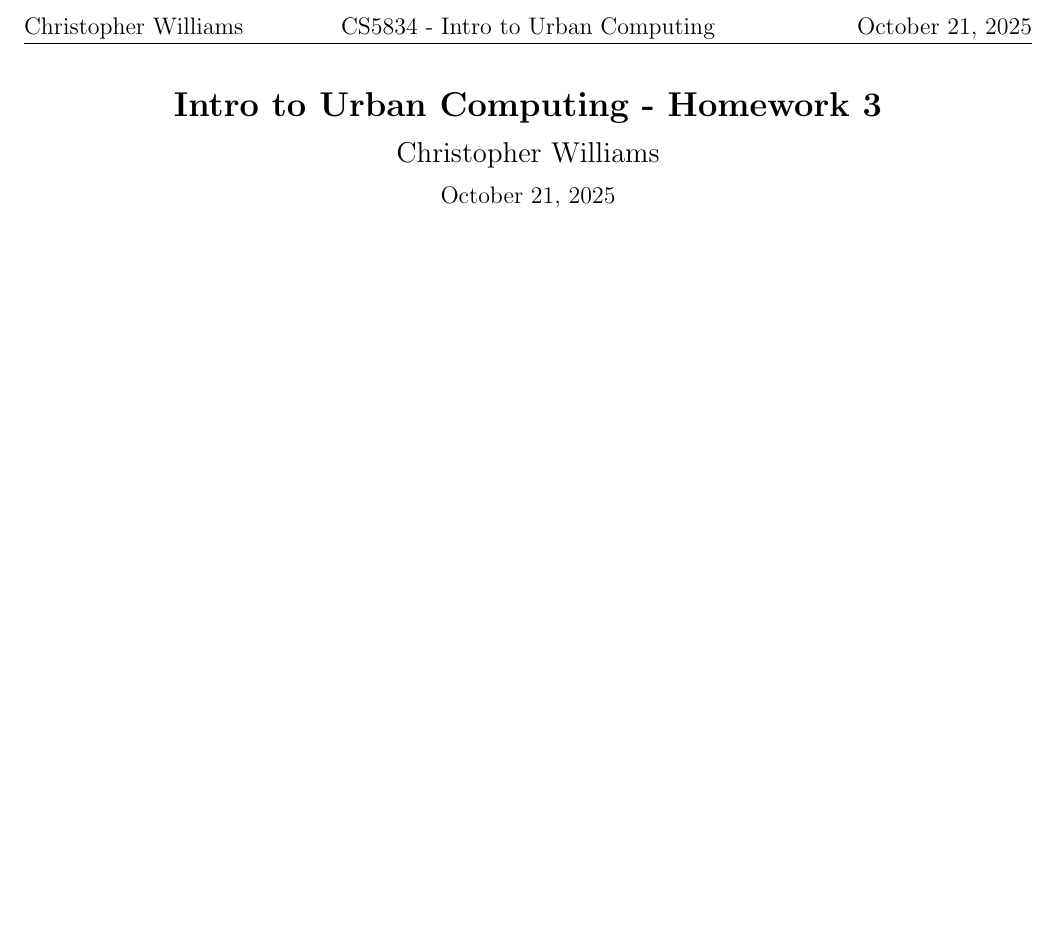
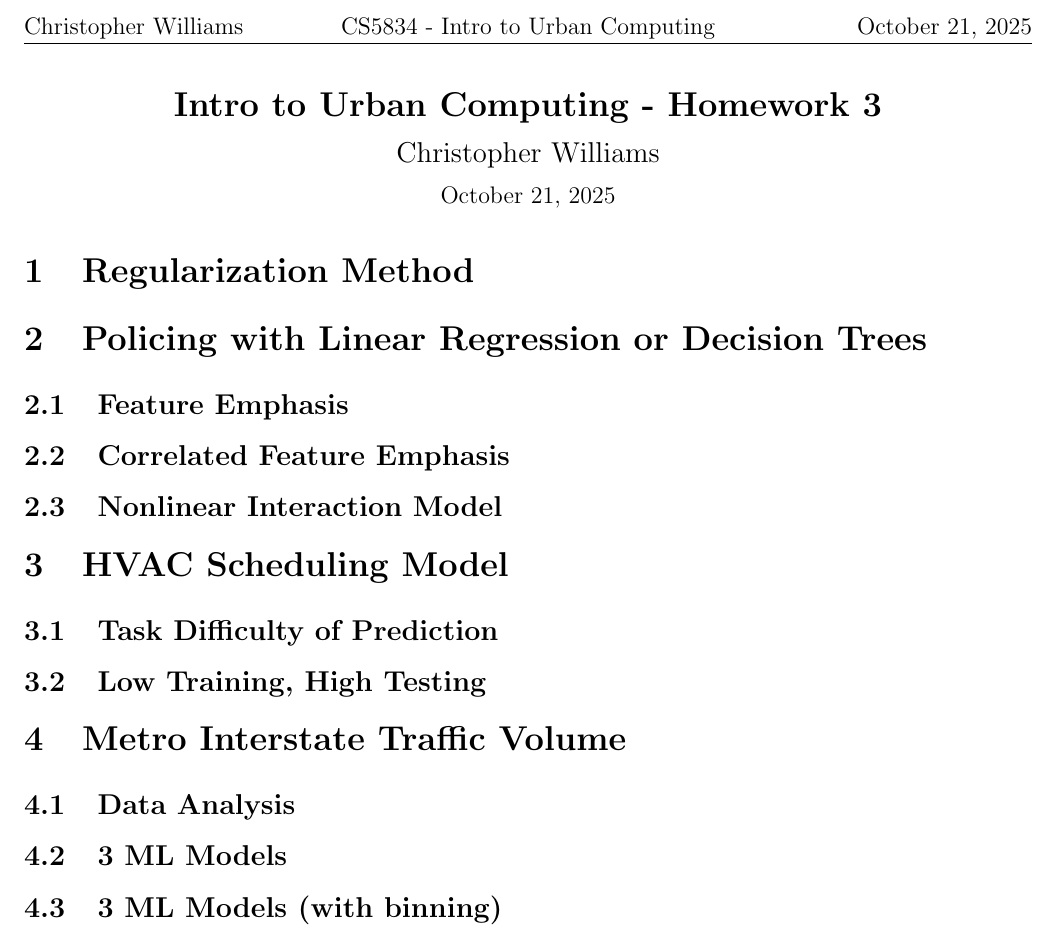
Before and after one commit to PrismaticFlame/gradlatex, a LaTeX document (UrbComp4.tex): part of the page, cut so that both start at the same text, the shorter picture padded with empty space. Compiled offline with pdfLaTeX.

Commit message:
saved changes to UrbComp4. Added .gitignore to project.

```diff
--- a/UrbComp4.tex
+++ b/UrbComp4.tex
@@ -8,4 +8,28 @@
 
 \maketitlepage
 
+\section{Regularization Method}
+
+\section{Policing with Linear Regression or Decision Trees}
+
+\subsection{Feature Emphasis}
+
+\subsection{Correlated Feature Emphasis}
+
+\subsection{Nonlinear Interaction Model}
+
+\section{HVAC Scheduling Model}
+
+\subsection{Task Difficulty of Prediction}
+
+\subsection{Low Training, High Testing}
+
+\section{Metro Interstate Traffic Volume}
+
+\subsection{Data Analysis}
+
+\subsection{3 ML Models}
+
+\subsection{3 ML Models (with binning)}
+
 \end{document}
```
Also changed, not shown: 1 other file.
